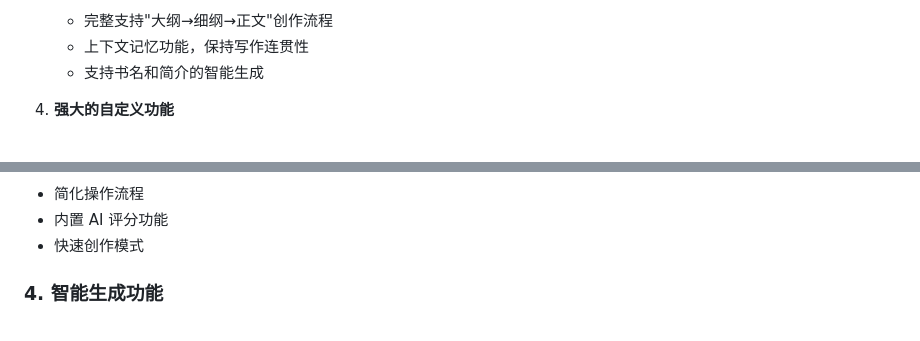
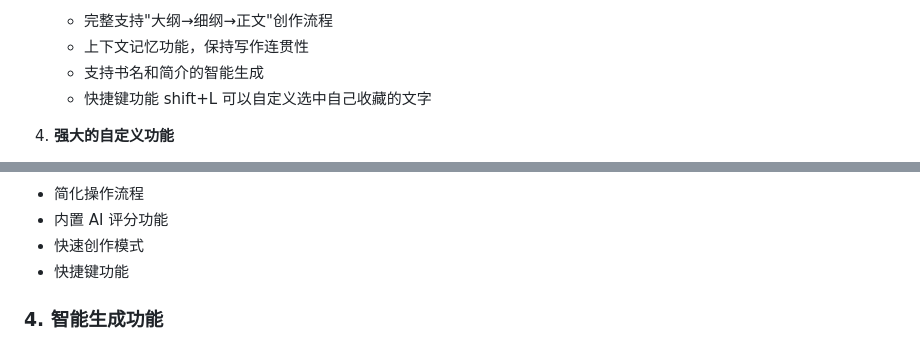
Before and after one commit to wangabraham/AI-automatically-generates-novels, a Markdown page: README.md, 2 parts joined by grey strips. Drawn GitHub-style.

```diff
--- a/README.md
+++ b/README.md
@@ -29,7 +29,7 @@ http://ssss.baby:20000/
    - 完整支持"大纲→细纲→正文"创作流程
    - 上下文记忆功能，保持写作连贯性
    - 支持书名和简介的智能生成
-
+   - 快捷键功能 shift+L 可以自定义选中自己收藏的文字
 4. **强大的自定义功能**
    - 支持自定义模块右键菜单
    - 支持文本润色、去 AI 痕迹、智能评分
@@ -80,6 +80,7 @@ http://ssss.baby:20000/
 - 简化操作流程
 - 内置 AI 评分功能
 - 快速创作模式
+- 快捷键功能
 
 ### 4. 智能生成功能
 ![智能生成书名和生成简介](jpg/智能生成书名和生成简介.png)
```
Also changed, not shown: other parts of README.md (+1 -1 lines), jpg/快捷键功能.png (added).
